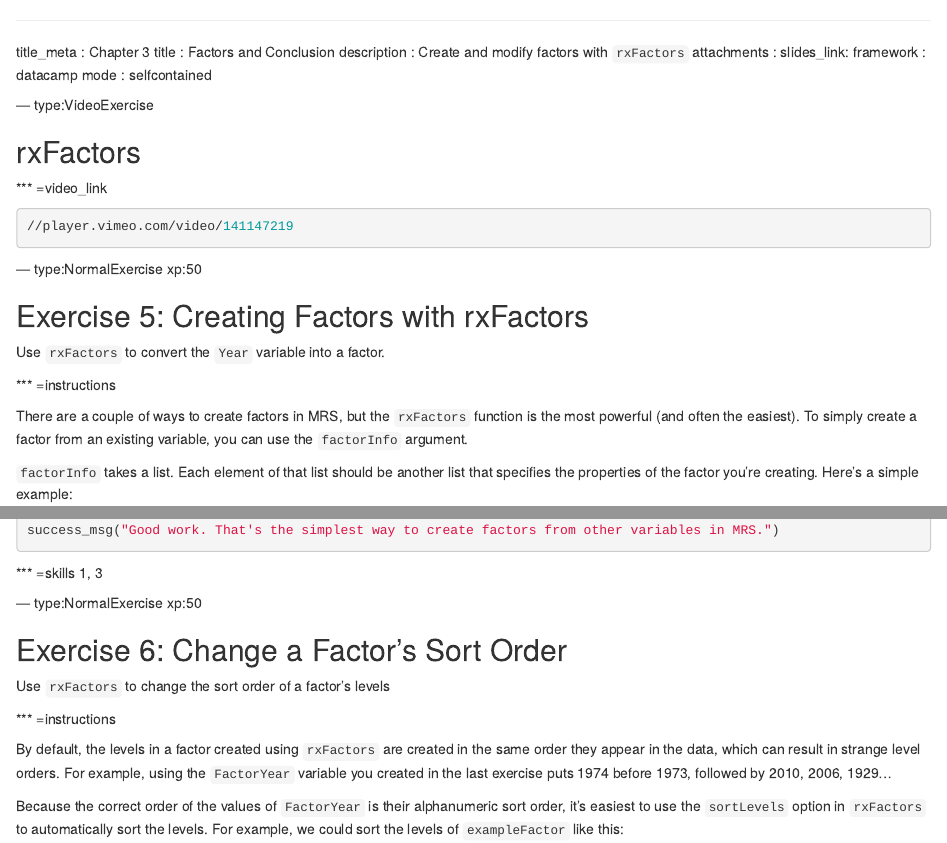
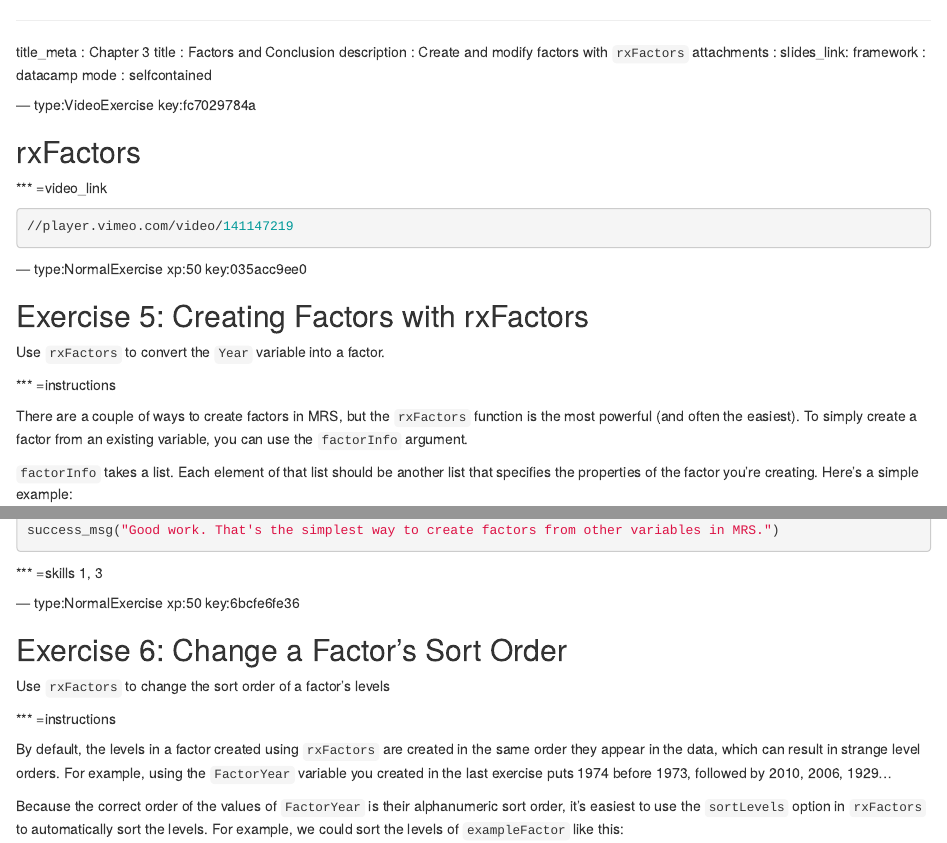
Before and after one commit to maparker-datacamp/intro_to_mrs, an R Markdown document (chapter10.Rmd): the page in a window 1100 px wide, from its top, and a second part further down, joined at a grey line. Rendered offline with R 4.5, knitr and Pandoc, with nearby package versions.

Commit message:
Automatically add keys to chapter file: chapter10.Rmd

````diff
--- a/chapter10.Rmd
+++ b/chapter10.Rmd
@@ -8,7 +8,7 @@ framework   : datacamp
 mode        : selfcontained
 
 
---- type:VideoExercise
+--- type:VideoExercise key:fc7029784a
 
 ## rxFactors
 
@@ -18,7 +18,7 @@ mode        : selfcontained
 //player.vimeo.com/video/141147219
 ```
 
---- type:NormalExercise xp:50
+--- type:NormalExercise xp:50 key:035acc9ee0
 
 ## Exercise 5: Creating Factors with rxFactors
 
@@ -188,7 +188,7 @@ success_msg("Good work. That's the simplest way to create factors from other var
 
 
 
---- type:NormalExercise xp:50
+--- type:NormalExercise xp:50 key:6bcfe6fe36
 
 ## Exercise 6: Change a Factor's Sort Order
 
````
Also changed, not shown: chapter10.Rmd (6 more changed lines).
